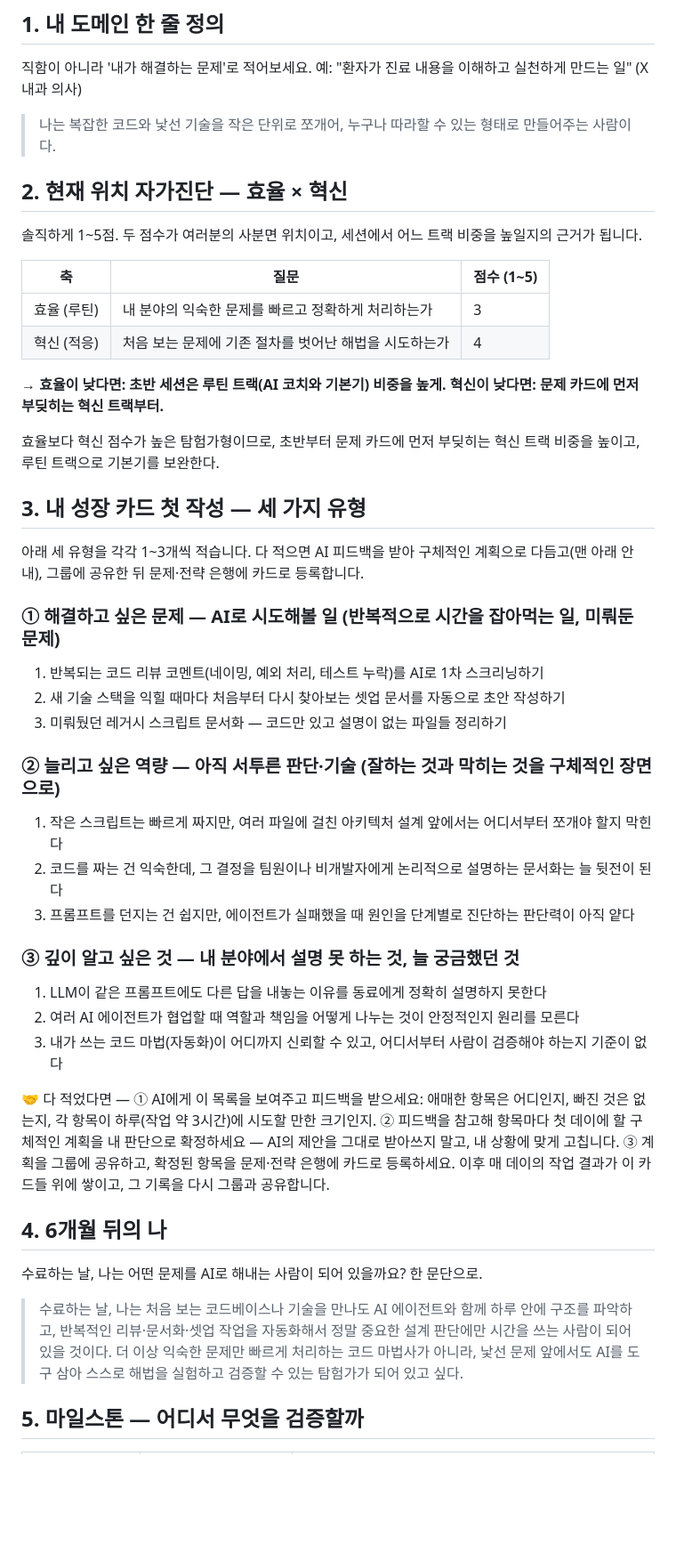
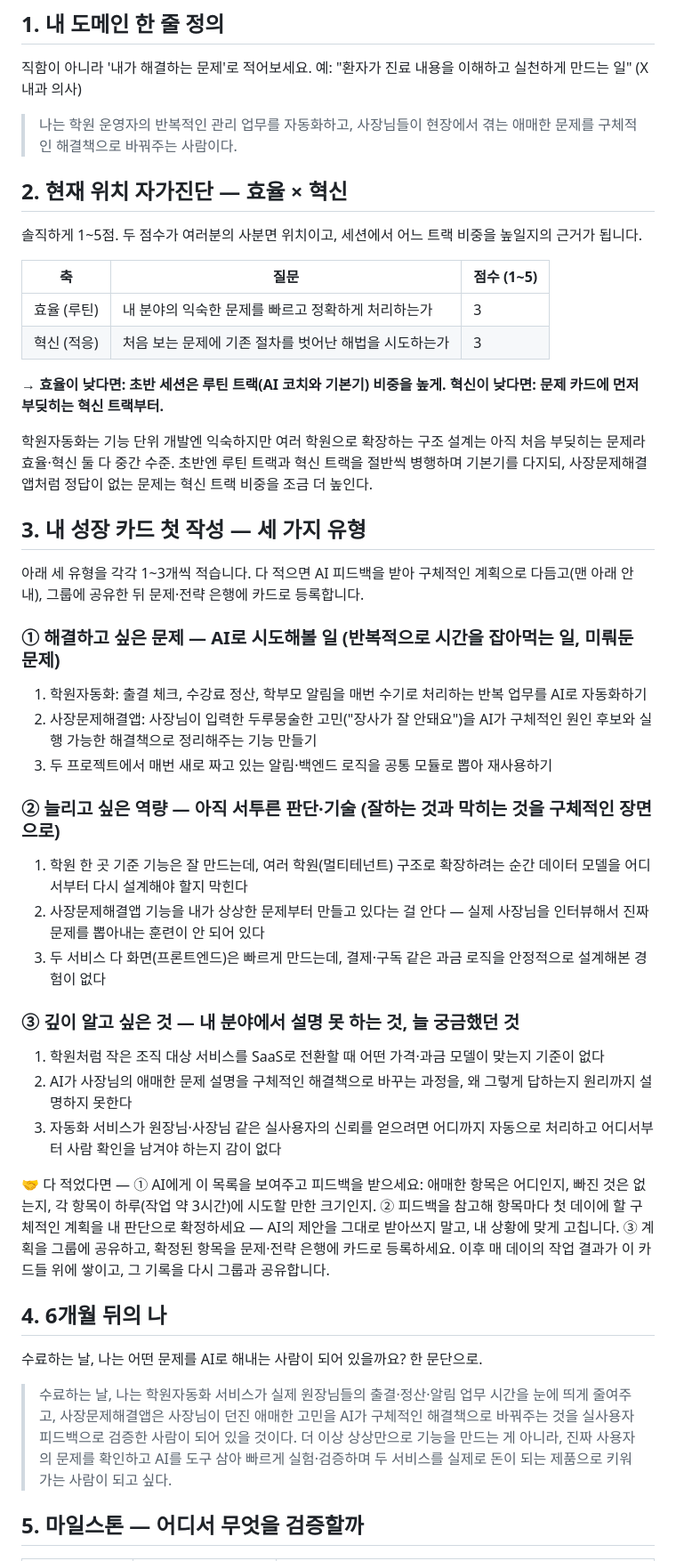
Before and after one commit to daum0809/hi-01, a Markdown page: 도메인-로드맵.md, the part around one of its changes. Shown at 89% size. Rendered like a GitHub page; blank space fills up the shorter version.

Commit message:
도메인 로드맵을 학원자동화·사장문제해결앱 기준으로 재작성
가상 페르소나 대신 실제 진행 중인 두 프로젝트(학원 운영 자동화,
사장님 문제 해결 앱)를 기준으로 도메인 정의, 자가진단, 성장 카드,
마일스톤을 다시 작성합니다.

Co-Authored-By: Claude Sonnet 5 <noreply@anthropic.com>
Claude-Session: https://claude.ai/code/session_012QWjrwVeowcJMStn42A6aP

```diff
--- a/도메인-로드맵.md
+++ b/도메인-로드맵.md
@@ -9,7 +9,7 @@
 
 직함이 아니라 '내가 해결하는 문제'로 적어보세요. 예: "환자가 진료 내용을 이해하고 실천하게 만드는 일" (X 내과 의사)
 
-> 나는 복잡한 코드와 낯선 기술을 작은 단위로 쪼개어, 누구나 따라할 수 있는 형태로 만들어주는 사람이다.
+> 나는 학원 운영자의 반복적인 관리 업무를 자동화하고, 사장님들이 현장에서 겪는 애매한 문제를 구체적인 해결책으로 바꿔주는 사람이다.
 >
 
 ## 2. 현재 위치 자가진단 — 효율 × 혁신
@@ -19,11 +19,11 @@
 | 축 | 질문 | 점수 (1~5) |
 | --- | --- | --- |
 | 효율 (루틴) | 내 분야의 익숙한 문제를 빠르고 정확하게 처리하는가 | 3 |
-| 혁신 (적응) | 처음 보는 문제에 기존 절차를 벗어난 해법을 시도하는가 | 4 |
+| 혁신 (적응) | 처음 보는 문제에 기존 절차를 벗어난 해법을 시도하는가 | 3 |
 
 **→ 효율이 낮다면: 초반 세션은 루틴 트랙(AI 코치와 기본기) 비중을 높게. 혁신이 낮다면: 문제 카드에 먼저 부딪히는 혁신 트랙부터.**
 
-효율보다 혁신 점수가 높은 탐험가형이므로, 초반부터 문제 카드에 먼저 부딪히는 혁신 트랙 비중을 높이고, 루틴 트랙으로 기본기를 보완한다.
+학원자동화는 기능 단위 개발엔 익숙하지만 여러 학원으로 확장하는 구조 설계는 아직 처음 부딪히는 문제라 효율·혁신 둘 다 중간 수준. 초반엔 루틴 트랙과 혁신 트랙을 절반씩 병행하며 기본기를 다지되, 사장문제해결앱처럼 정답이 없는 문제는 혁신 트랙 비중을 조금 더 높인다.
 
 ## 3. 내 성장 카드 첫 작성 — 세 가지 유형
 
@@ -31,21 +31,21 @@
 
 ### ① 해결하고 싶은 문제 — AI로 시도해볼 일 (반복적으로 시간을 잡아먹는 일, 미뤄둔 문제)
 
-1. 반복되는 코드 리뷰 코멘트(네이밍, 예외 처리, 테스트 누락)를 AI로 1차 스크리닝하기
-2. 새 기술 스택을 익힐 때마다 처음부터 다시 찾아보는 셋업 문서를 자동으로 초안 작성하기
-3. 미뤄뒀던 레거시 스크립트 문서화 — 코드만 있고 설명이 없는 파일들 정리하기
+1. 학원자동화: 출결 체크, 수강료 정산, 학부모 알림을 매번 수기로 처리하는 반복 업무를 AI로 자동화하기
+2. 사장문제해결앱: 사장님이 입력한 두루뭉술한 고민("장사가 잘 안돼요")을 AI가 구체적인 원인 후보와 실행 가능한 해결책으로 정리해주는 기능 만들기
+3. 두 프로젝트에서 매번 새로 짜고 있는 알림·백엔드 로직을 공통 모듈로 뽑아 재사용하기
 
 ### ② 늘리고 싶은 역량 — 아직 서투른 판단·기술 (잘하는 것과 막히는 것을 구체적인 장면으로)
 
-1. 작은 스크립트는 빠르게 짜지만, 여러 파일에 걸친 아키텍처 설계 앞에서는 어디서부터 쪼개야 할지 막힌다
-2. 코드를 짜는 건 익숙한데, 그 결정을 팀원이나 비개발자에게 논리적으로 설명하는 문서화는 늘 뒷전이 된다
-3. 프롬프트를 던지는 건 쉽지만, 에이전트가 실패했을 때 원인을 단계별로 진단하는 판단력이 아직 얕다
+1. 학원 한 곳 기준 기능은 잘 만드는데, 여러 학원(멀티테넌트) 구조로 확장하려는 순간 데이터 모델을 어디서부터 다시 설계해야 할지 막힌다
+2. 사장문제해결앱 기능을 내가 상상한 문제부터 만들고 있다는 걸 안다 — 실제 사장님을 인터뷰해서 진짜 문제를 뽑아내는 훈련이 안 되어 있다
+3. 두 서비스 다 화면(프론트엔드)은 빠르게 만드는데, 결제·구독 같은 과금 로직을 안정적으로 설계해본 경험이 없다
 
 ### ③ 깊이 알고 싶은 것 — 내 분야에서 설명 못 하는 것, 늘 궁금했던 것
 
-1. LLM이 같은 프롬프트에도 다른 답을 내놓는 이유를 동료에게 정확히 설명하지 못한다
-2. 여러 AI 에이전트가 협업할 때 역할과 책임을 어떻게 나누는 것이 안정적인지 원리를 모른다
-3. 내가 쓰는 코드 마법(자동화)이 어디까지 신뢰할 수 있고, 어디서부터 사람이 검증해야 하는지 기준이 없다
+1. 학원처럼 작은 조직 대상 서비스를 SaaS로 전환할 때 어떤 가격·과금 모델이 맞는지 기준이 없다
+2. AI가 사장님의 애매한 문제 설명을 구체적인 해결책으로 바꾸는 과정을, 왜 그렇게 답하는지 원리까지 설명하지 못한다
+3. 자동화 서비스가 원장님·사장님 같은 실사용자의 신뢰를 얻으려면 어디까지 자동으로 처리하고 어디서부터 사람 확인을 남겨야 하는지 감이 없다
 
 <aside>
 🤝 다 적었다면 — ① AI에게 이 목록을 보여주고 피드백을 받으세요: 애매한 항목은 어디인지, 빠진 것은 없는지, 각 항목이 하루(작업 약 3시간)에 시도할 만한 크기인지. ② 피드백을 참고해 항목마다 첫 데이에 할 구체적인 계획을 내 판단으로 확정하세요 — AI의 제안을 그대로 받아쓰지 말고, 내 상황에 맞게 고칩니다. ③ 계획을 그룹에 공유하고, 확정된 항목을 문제·전략 은행에 카드로 등록하세요. 이후 매 데이의 작업 결과가 이 카드들 위에 쌓이고, 그 기록을 다시 그룹과 공유합니다.
@@ -56,7 +56,7 @@
 
 수료하는 날, 나는 어떤 문제를 AI로 해내는 사람이 되어 있을까요? 한 문단으로.
 
-> 수료하는 날, 나는 처음 보는 코드베이스나 기술을 만나도 AI 에이전트와 함께 하루 안에 구조를 파악하고, 반복적인 리뷰·문서화·셋업 작업을 자동화해서 정말 중요한 설계 판단에만 시간을 쓰는 사람이 되어 있을 것이다. 더 이상 익숙한 문제만 빠르게 처리하는 코드 마법사가 아니라, 낯선 문제 앞에서도 AI를 도구 삼아 스스로 해법을 실험하고 검증할 수 있는 탐험가가 되어 있고 싶다.
+> 수료하는 날, 나는 학원자동화 서비스가 실제 원장님들의 출결·정산·알림 업무 시간을 눈에 띄게 줄여주고, 사장문제해결앱은 사장님이 던진 애매한 고민을 AI가 구체적인 해결책으로 바꿔주는 것을 실사용자 피드백으로 검증한 사람이 되어 있을 것이다. 더 이상 상상만으로 기능을 만드는 게 아니라, 진짜 사용자의 문제를 확인하고 AI를 도구 삼아 빠르게 실험·검증하며 두 서비스를 실제로 돈이 되는 제품으로 키워가는 사람이 되고 싶다.
 >
 
 ## 5. 마일스톤 — 어디서 무엇을 검증할까
```
Also changed, not shown: other parts of 도메인-로드맵.md (+3 -3 lines).
